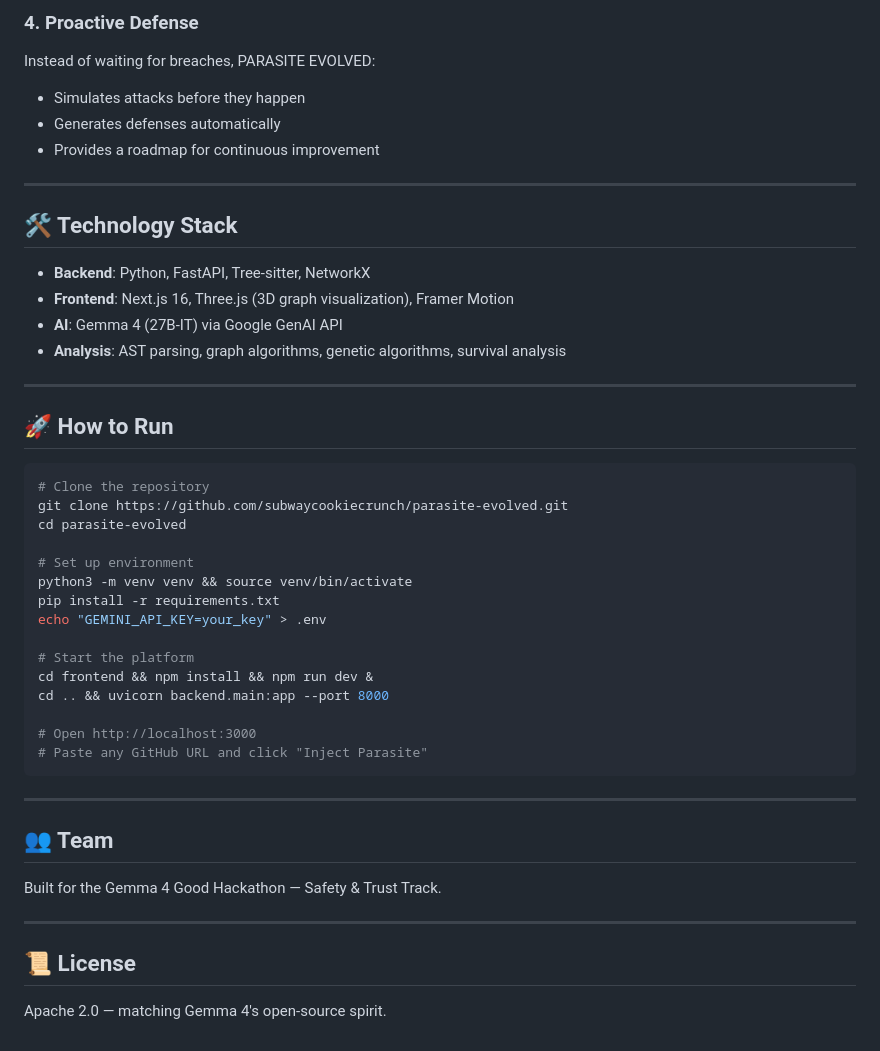
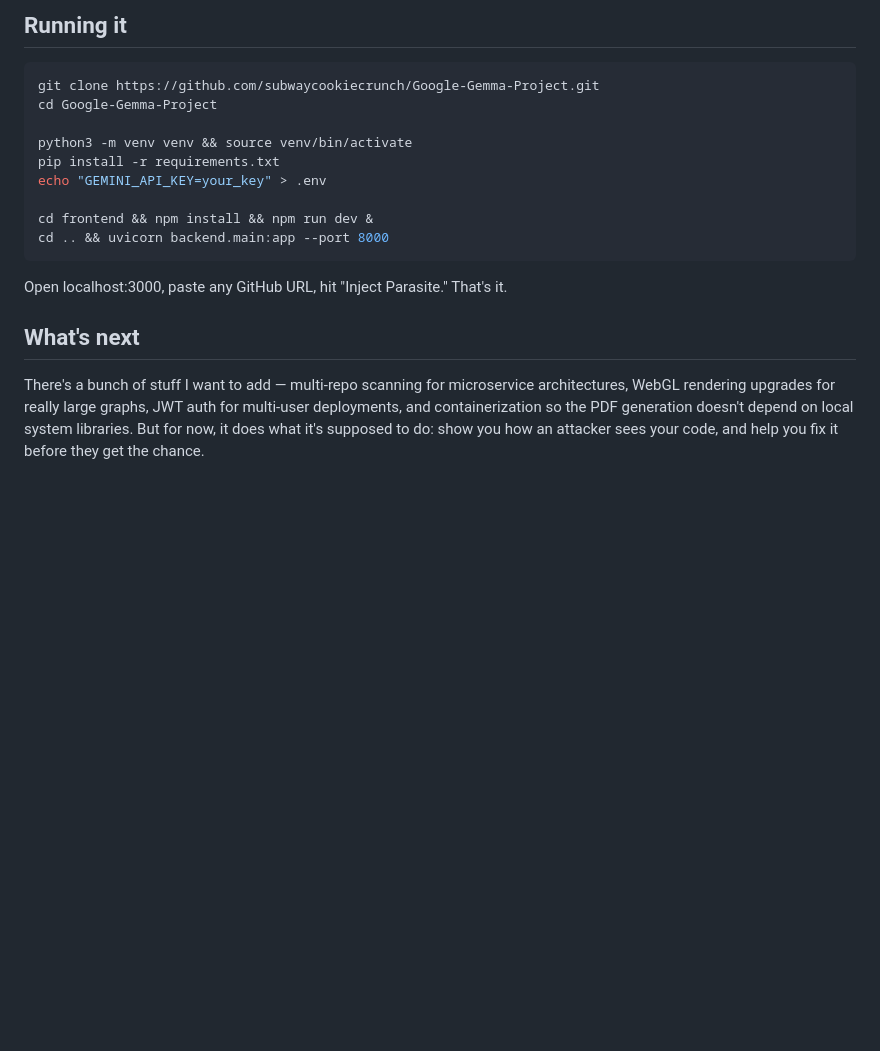
Before and after one commit to subwaycookiecrunch/Google-Gemma-Project, a Markdown page: KAGGLE_SUBMISSION.md, the part around one of its changes. Drawn GitHub-style; blank space fills up the shorter version.

````diff
--- a/KAGGLE_SUBMISSION.md
+++ b/KAGGLE_SUBMISSION.md
@@ -128,46 +63,19 @@ Gemma 4's open weights mean organizations can run the entire pipeline **on-premi
-### 4. Proactive Defense
-Instead of waiting for breaches, PARASITE EVOLVED:
-- Simulates attacks before they happen
-- Generates defenses automatically
-- Provides a roadmap for continuous improvement
-
----
-
-## 🛠️ Technology Stack
-
-- **Backend**: Python, FastAPI, Tree-sitter, NetworkX
-- **Frontend**: Next.js 16, Three.js (3D graph visualization), Framer Motion
-- **AI**: Gemma 4 (27B-IT) via Google GenAI API
-- **Analysis**: AST parsing, graph algorithms, genetic algorithms, survival analysis
-
----
-
-## 🚀 How to Run
+## Running it
 
 ```bash
-# Clone the repository
-git clone https://github.com/subwaycookiecrunch/parasite-evolved.git
-cd parasite-evolved
+git clone https://github.com/subwaycookiecrunch/Google-Gemma-Project.git
+cd Google-Gemma-Project
 
-# Set up environment
 python3 -m venv venv && source venv/bin/activate
 pip install -r requirements.txt
 echo "GEMINI_API_KEY=your_key" > .env
 
-# Start the platform
 cd frontend && npm install && npm run dev &
 cd .. && uvicorn backend.main:app --port 8000
-
-# Open http://localhost:3000
-# Paste any GitHub URL and click "Inject Parasite"
 ```
 
----
+Open localhost:3000, paste any GitHub URL, hit "Inject Parasite." That's it.
 
-## 👥 Team
-Built for the Gemma 4 Good Hackathon — Safety & Trust Track.
+## What's next
 
----
-
-## 📜 License
-Apache 2.0 — matching Gemma 4's open-source spirit.
+There's a bunch of stuff I want to add — multi-repo scanning for microservice architectures, WebGL rendering upgrades for really large graphs, JWT auth for multi-user deployments, and containerization so the PDF generation doesn't depend on local system libraries. But for now, it does what it's supposed to do: show you how an attacker sees your code, and help you fix it before they get the chance.
````
Also changed, not shown: other parts of KAGGLE_SUBMISSION.md (+36 -101 lines).
